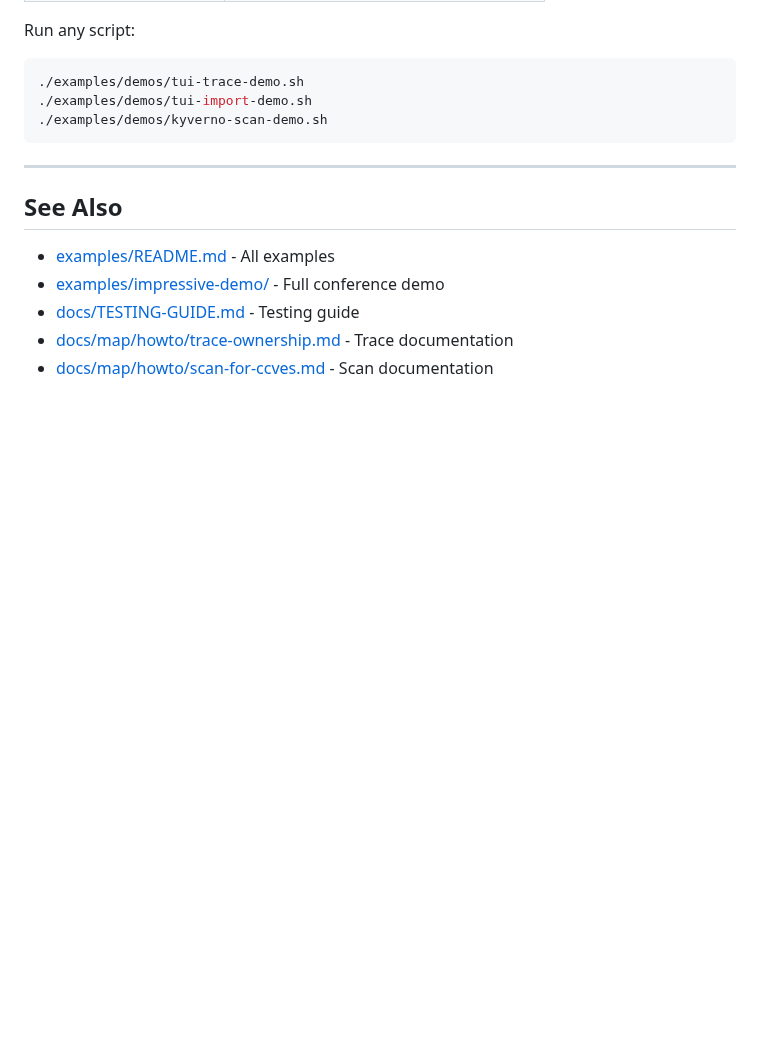
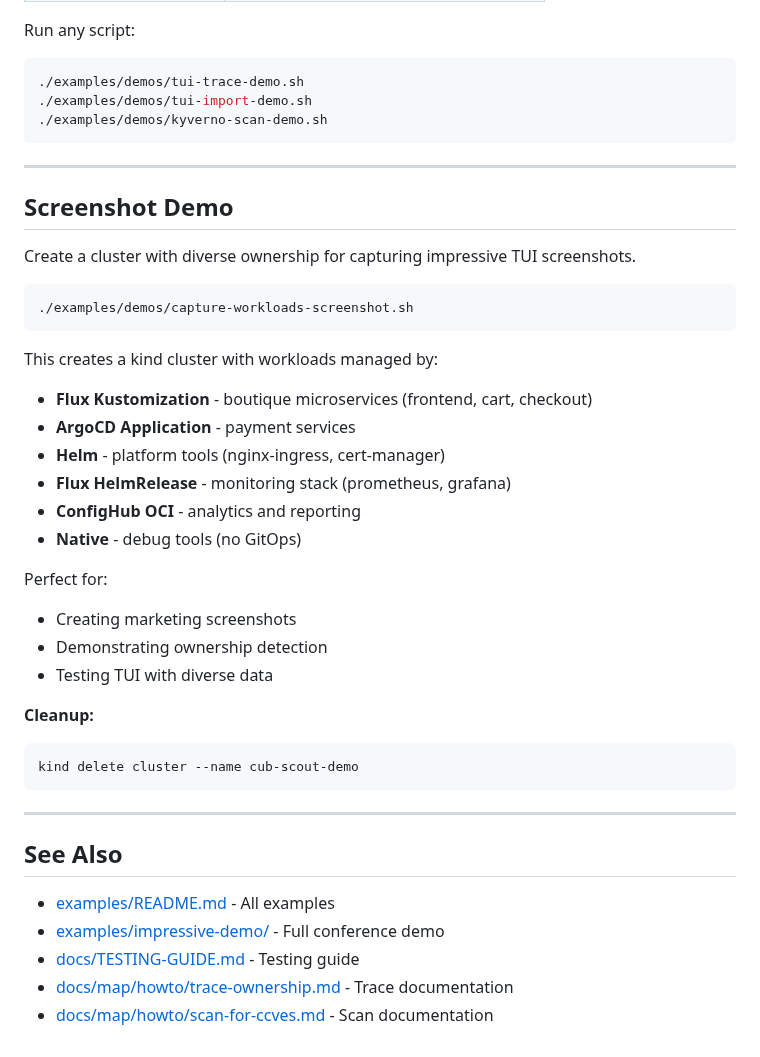
Before and after one commit to confighub/cub-scout, a Markdown page: examples/demos/README.md, the part around the change. Rendered like a GitHub page; blank space fills up the shorter version.

Commit message:
docs: Update TUI screenshots with diverse ownership demo
Replace sparse screenshots with vibrant ones showing ownership diversity:

## New Screenshots
- map-dashboard.png: Shows ALL HEALTHY status with 17 workloads
  - Ownership breakdown: Flux(7) Argo(2) Helm(2) Native(6)
  - Colorful bar chart visualization
  - Warning about 35% unmanaged resources

- map-workloads.png: Workloads list view (press 'w')
  - All 17 workloads grouped by owner
  - Color-coded names (green highlights)
  - Shows: boutique apps, payments, monitoring, platform, native

## Demo Setup Added
- diverse-ownership-demo.yaml: Kubernetes manifests for 17 workloads
  - 7 Flux (boutique: frontend, cart, checkout + monitoring + ConfigHub)
  - 2 ArgoCD (payments: api, processor)
  - 2 Helm (platform: nginx-ingress, cert-manager)
  - 6 Native (debug tools)

- capture-workloads-screenshot.sh: Automated demo cluster setup
  - Creates kind cluster
  - Deploys diverse workloads
  - Instructions for capturing screenshots

## Documentation
- Updated README.md to show both dashboard and workloads views
- Added screenshot demo section to examples/demos/README.md

Screenshots captured from kind cluster running the demo manifests.

Co-Authored-By: Claude Opus 4.5 <noreply@anthropic.com>

````diff
--- a/examples/demos/README.md
+++ b/examples/demos/README.md
@@ -168,6 +168,34 @@ Run any script:
 
 ---
 
+## Screenshot Demo
+
+Create a cluster with diverse ownership for capturing impressive TUI screenshots.
+
+```bash
+./examples/demos/capture-workloads-screenshot.sh
+```
+
+This creates a kind cluster with workloads managed by:
+- **Flux Kustomization** - boutique microservices (frontend, cart, checkout)
+- **ArgoCD Application** - payment services
+- **Helm** - platform tools (nginx-ingress, cert-manager)
+- **Flux HelmRelease** - monitoring stack (prometheus, grafana)
+- **ConfigHub OCI** - analytics and reporting
+- **Native** - debug tools (no GitOps)
+
+Perfect for:
+- Creating marketing screenshots
+- Demonstrating ownership detection
+- Testing TUI with diverse data
+
+**Cleanup:**
+```bash
+kind delete cluster --name cub-scout-demo
+```
+
+---
+
 ## See Also
 
 - [examples/README.md](../README.md) - All examples
````
Also changed, not shown: README.md (+8 -2 lines), docs/images/map-dashboard.png, docs/images/map-workloads.png, 2 other files.
